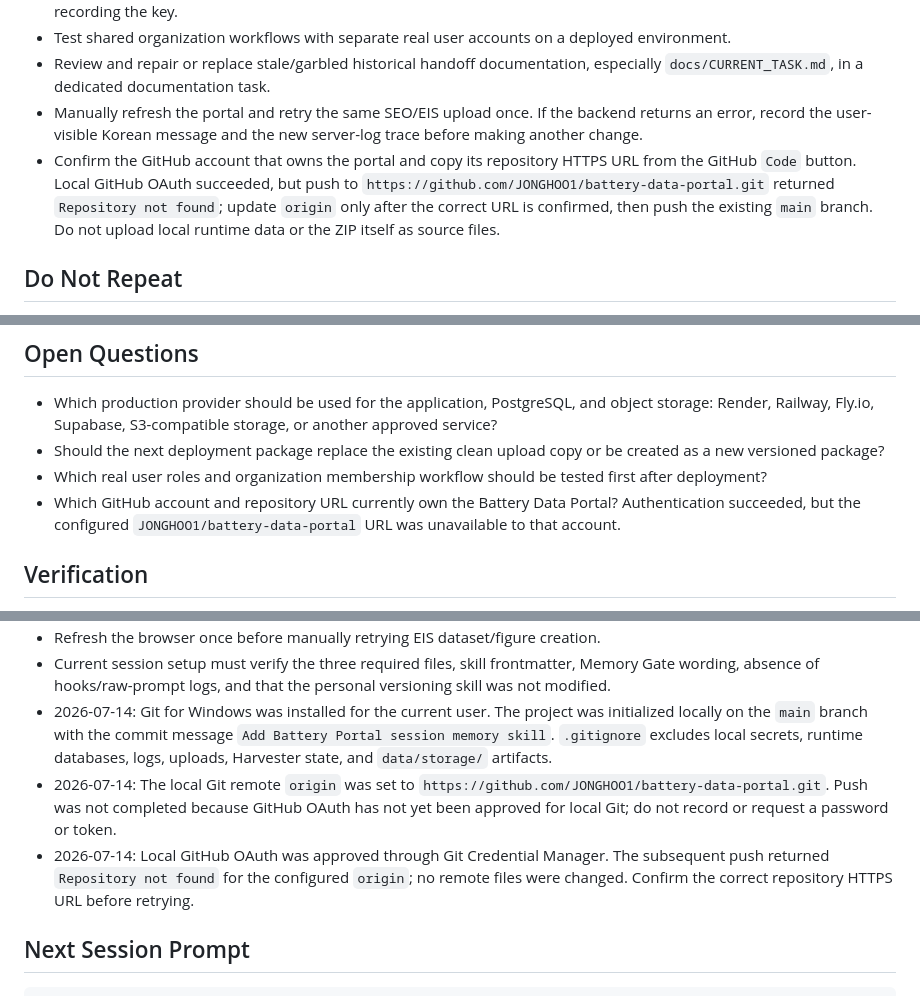
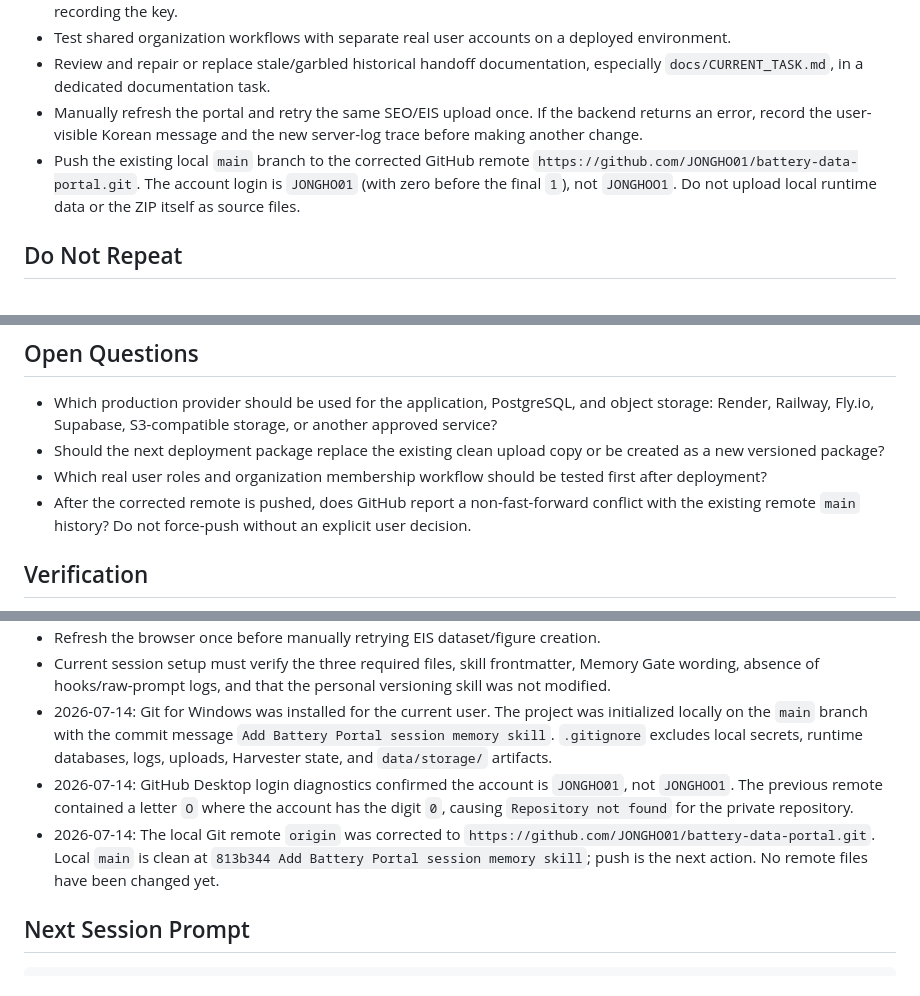
Before and after one commit to JONGHO01/battery-data-portal, a Markdown page: docs/SESSION_MEMORY.md, 3 parts joined by grey strips. GitHub-like rendering.

Commit message:
Document corrected GitHub remote

```diff
--- a/docs/SESSION_MEMORY.md
+++ b/docs/SESSION_MEMORY.md
@@ -86,7 +86,7 @@ The organization menu is positioned immediately before the admin feedback inbox
 - Test shared organization workflows with separate real user accounts on a deployed environment.
 - Review and repair or replace stale/garbled historical handoff documentation, especially `docs/CURRENT_TASK.md`, in a dedicated documentation task.
 - Manually refresh the portal and retry the same SEO/EIS upload once. If the backend returns an error, record the user-visible Korean message and the new server-log trace before making another change.
-- Confirm the GitHub account that owns the portal and copy its repository HTTPS URL from the GitHub `Code` button. Local GitHub OAuth succeeded, but push to `https://github.com/JONGHOO1/battery-data-portal.git` returned `Repository not found`; update `origin` only after the correct URL is confirmed, then push the existing `main` branch. Do not upload local runtime data or the ZIP itself as source files.
+- Push the existing local `main` branch to the corrected GitHub remote `https://github.com/JONGHO01/battery-data-portal.git`. The account login is `JONGHO01` (with zero before the final `1`), not `JONGHOO1`. Do not upload local runtime data or the ZIP itself as source files.
 
 ## Do Not Repeat
 
@@ -102,7 +102,7 @@ The organization menu is positioned immediately before the admin feedback inbox
 - Which production provider should be used for the application, PostgreSQL, and object storage: Render, Railway, Fly.io, Supabase, S3-compatible storage, or another approved service?
 - Should the next deployment package replace the existing clean upload copy or be created as a new versioned package?
 - Which real user roles and organization membership workflow should be tested first after deployment?
-- Which GitHub account and repository URL currently own the Battery Data Portal? Authentication succeeded, but the configured `JONGHOO1/battery-data-portal` URL was unavailable to that account.
+- After the corrected remote is pushed, does GitHub report a non-fast-forward conflict with the existing remote `main` history? Do not force-push without an explicit user decision.
 
 ## Verification
 
@@ -116,8 +116,8 @@ The organization menu is positioned immediately before the admin feedback inbox
 - Refresh the browser once before manually retrying EIS dataset/figure creation.
 - Current session setup must verify the three required files, skill frontmatter, Memory Gate wording, absence of hooks/raw-prompt logs, and that the personal versioning skill was not modified.
 - 2026-07-14: Git for Windows was installed for the current user. The project was initialized locally on the `main` branch with the commit message `Add Battery Portal session memory skill`. `.gitignore` excludes local secrets, runtime databases, logs, uploads, Harvester state, and `data/storage/` artifacts.
-- 2026-07-14: The local Git remote `origin` was set to `https://github.com/JONGHOO1/battery-data-portal.git`. Push was not completed because GitHub OAuth has not yet been approved for local Git; do not record or request a password or token.
-- 2026-07-14: Local GitHub OAuth was approved through Git Credential Manager. The subsequent push returned `Repository not found` for the configured `origin`; no remote files were changed. Confirm the correct repository HTTPS URL before retrying.
+- 2026-07-14: GitHub Desktop login diagnostics confirmed the account is `JONGHO01`, not `JONGHOO1`. The previous remote contained a letter `O` where the account has the digit `0`, causing `Repository not found` for the private repository.
+- 2026-07-14: The local Git remote `origin` was corrected to `https://github.com/JONGHO01/battery-data-portal.git`. Local `main` is clean at `813b344 Add Battery Portal session memory skill`; push is the next action. No remote files have been changed yet.
 
 ## Next Session Prompt
 
```
